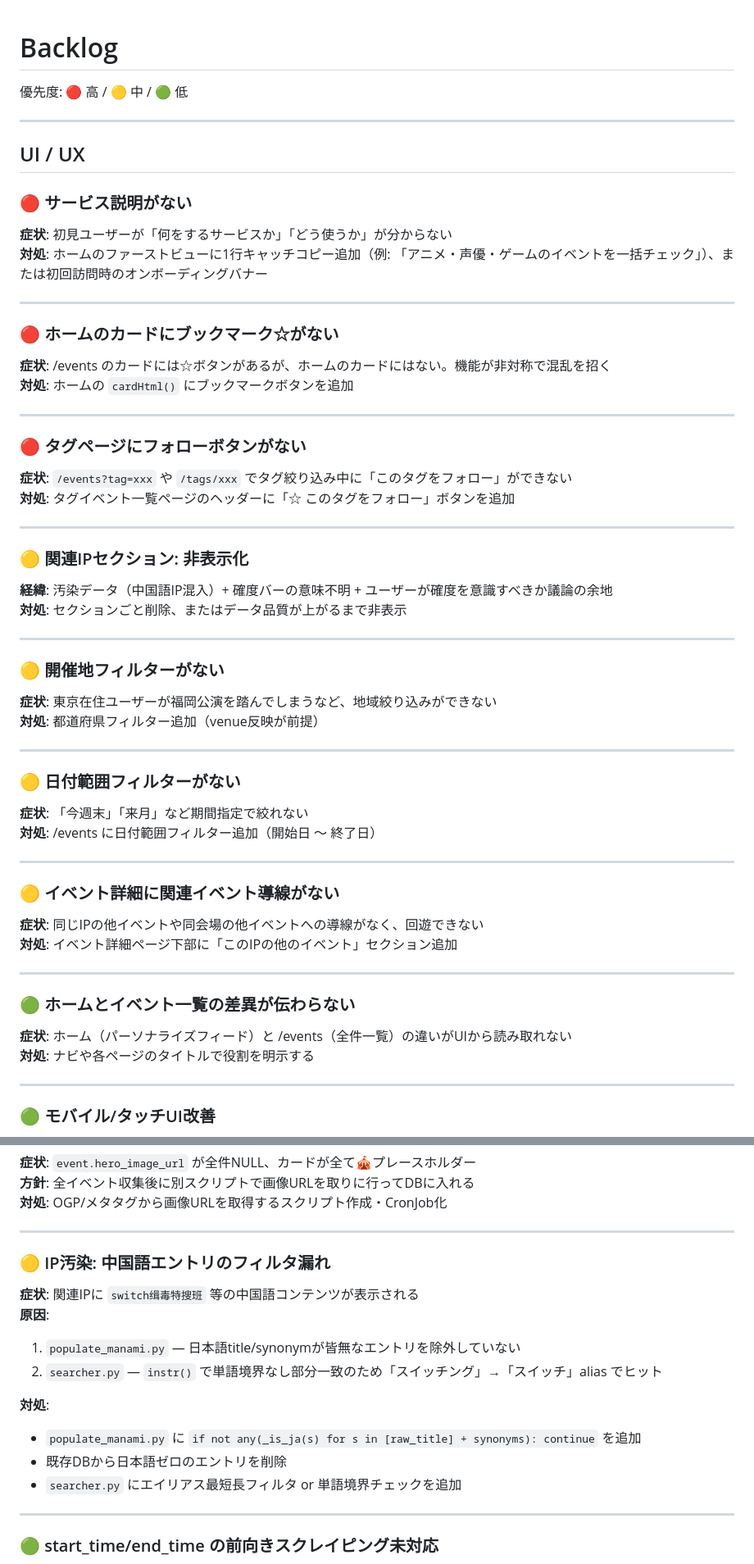
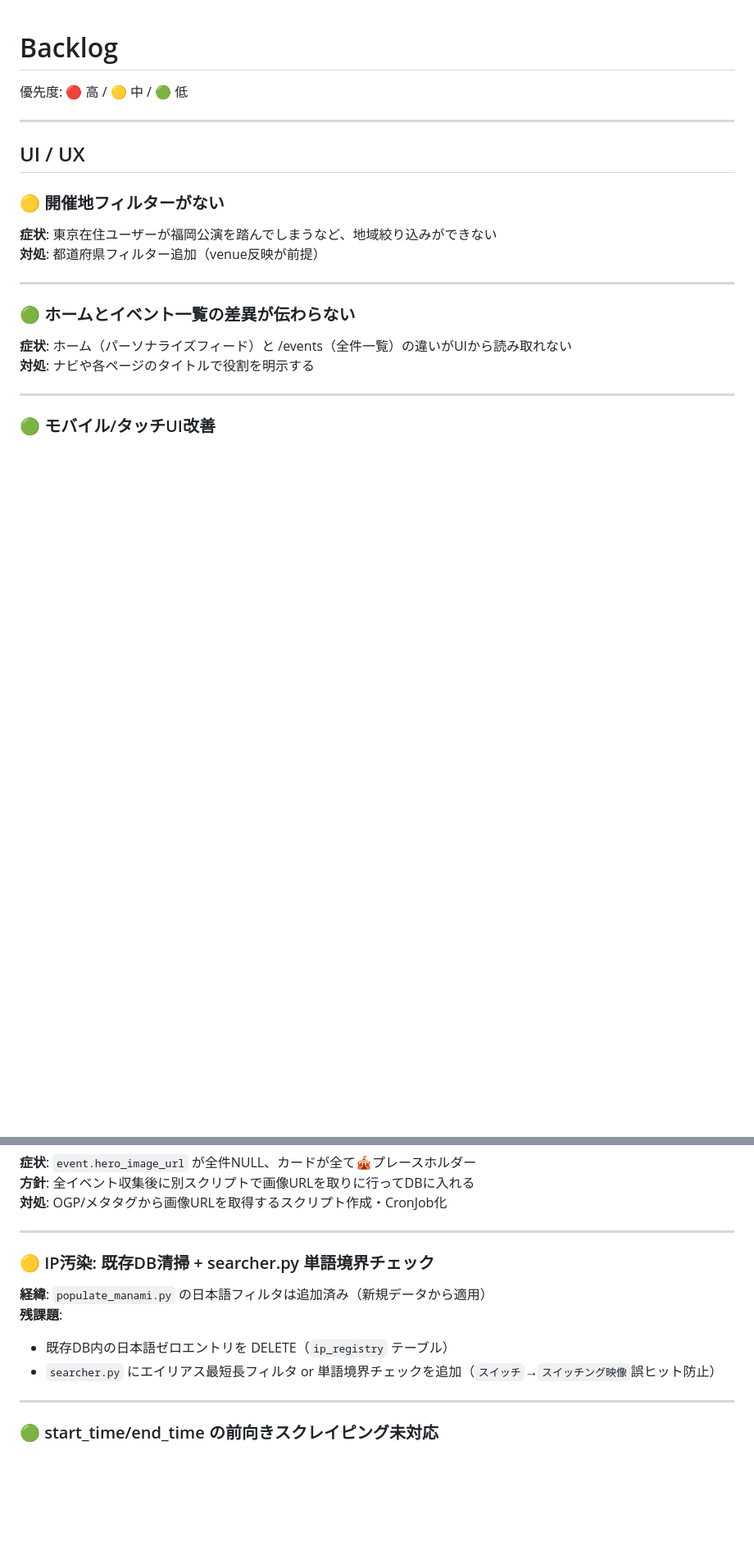
Before and after one commit to ishii2026buziness/otakuracy-service, a Markdown page: docs/backlog.md, 2 parts joined by grey strips. Shown at 82% size. GitHub-like rendering; blank space fills up the shorter version.

Commit message:
docs: backlog更新 — 完了タスク記録、残課題整理
Co-Authored-By: Claude Sonnet 4.6 <noreply@anthropic.com>

```diff
--- a/docs/backlog.md
+++ b/docs/backlog.md
@@ -6,45 +6,9 @@
 
 ## UI / UX
 
-### 🔴 サービス説明がない
-**症状**: 初見ユーザーが「何をするサービスか」「どう使うか」が分からない
-**対処**: ホームのファーストビューに1行キャッチコピー追加（例: 「アニメ・声優・ゲームのイベントを一括チェック」）、または初回訪問時のオンボーディングバナー
-
----
-
-### 🔴 ホームのカードにブックマーク☆がない
-**症状**: /events のカードには☆ボタンがあるが、ホームのカードにはない。機能が非対称で混乱を招く
-**対処**: ホームの `cardHtml()` にブックマークボタンを追加
-
----
-
-### 🔴 タグページにフォローボタンがない
-**症状**: `/events?tag=xxx` や `/tags/xxx` でタグ絞り込み中に「このタグをフォロー」ができない
-**対処**: タグイベント一覧ページのヘッダーに「☆ このタグをフォロー」ボタンを追加
-
----
-
-### 🟡 関連IPセクション: 非表示化
-**経緯**: 汚染データ（中国語IP混入）+ 確度バーの意味不明 + ユーザーが確度を意識すべきか議論の余地
-**対処**: セクションごと削除、またはデータ品質が上がるまで非表示
-
----
-
 ### 🟡 開催地フィルターがない
 **症状**: 東京在住ユーザーが福岡公演を踏んでしまうなど、地域絞り込みができない
 **対処**: 都道府県フィルター追加（venue反映が前提）
-
----
-
-### 🟡 日付範囲フィルターがない
-**症状**: 「今週末」「来月」など期間指定で絞れない
-**対処**: /events に日付範囲フィルター追加（開始日 〜 終了日）
-
----
-
-### 🟡 イベント詳細に関連イベント導線がない
-**症状**: 同じIPの他イベントや同会場の他イベントへの導線がなく、回遊できない
-**対処**: イベント詳細ページ下部に「このIPの他のイベント」セクション追加
 
 ---
 
@@ -83,16 +47,11 @@
 
 ---
 
-### 🟡 IP汚染: 中国語エントリのフィルタ漏れ
-**症状**: 関連IPに `switch缉毒特搜班` 等の中国語コンテンツが表示される
-**原因**:
-1. `populate_manami.py` — 日本語title/synonymが皆無なエントリを除外していない
-2. `searcher.py` — `instr()` で単語境界なし部分一致のため「スイッチング」→「スイッチ」alias でヒット
-
-**対処**:
-- `populate_manami.py` に `if not any(_is_ja(s) for s in [raw_title] + synonyms): continue` を追加
-- 既存DBから日本語ゼロのエントリを削除
-- `searcher.py` にエイリアス最短長フィルタ or 単語境界チェックを追加
+### 🟡 IP汚染: 既存DB清掃 + searcher.py 単語境界チェック
+**経緯**: `populate_manami.py` の日本語フィルタは追加済み（新規データから適用）
+**残課題**:
+- 既存DB内の日本語ゼロエントリを DELETE（`ip_registry` テーブル）
+- `searcher.py` にエイリアス最短長フィルタ or 単語境界チェックを追加（`スイッチ`→`スイッチング映像`誤ヒット防止）
 
 ---
 
```
Also changed, not shown: other parts of docs/backlog.md (+12 -0 lines).
